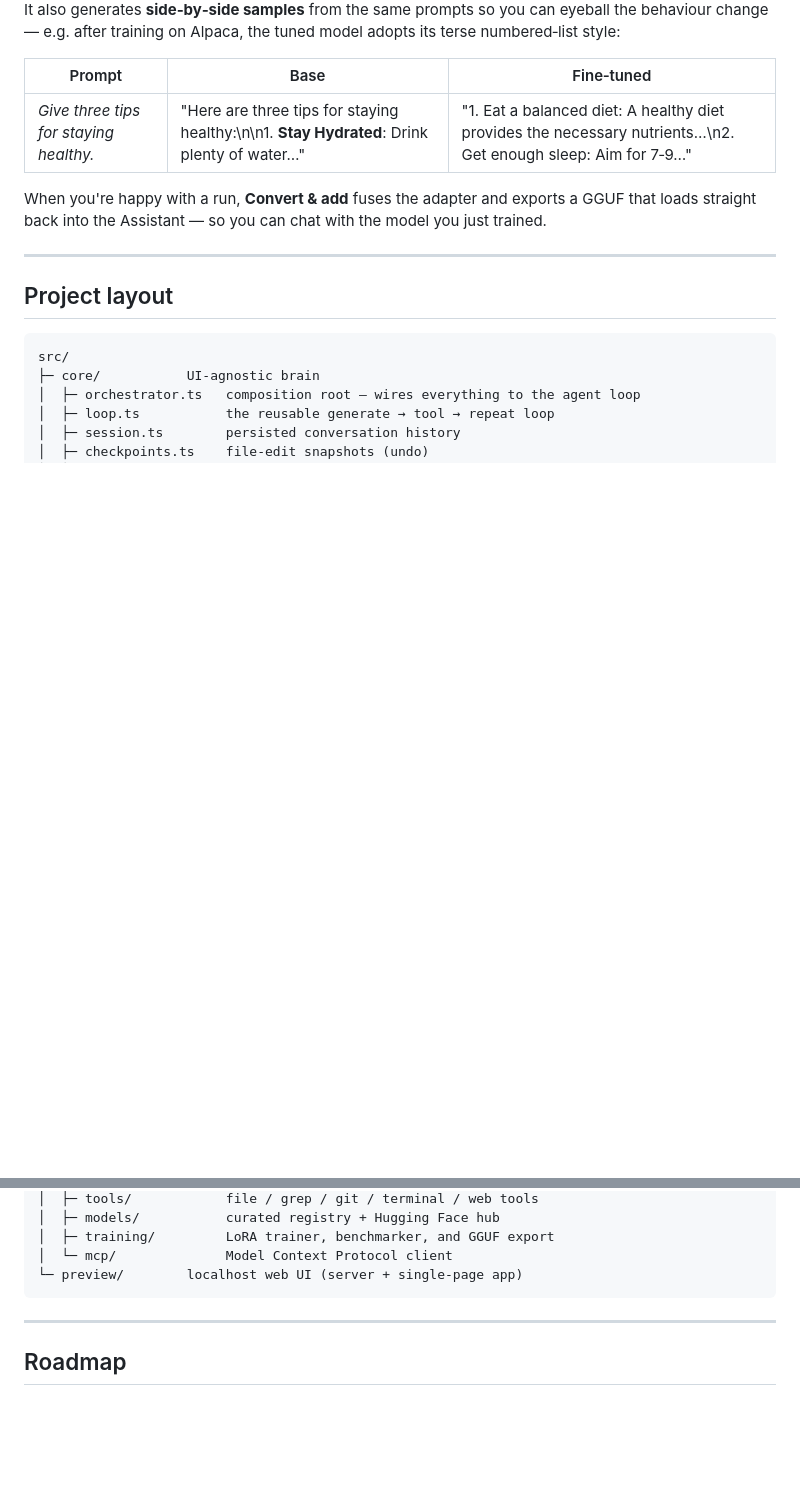
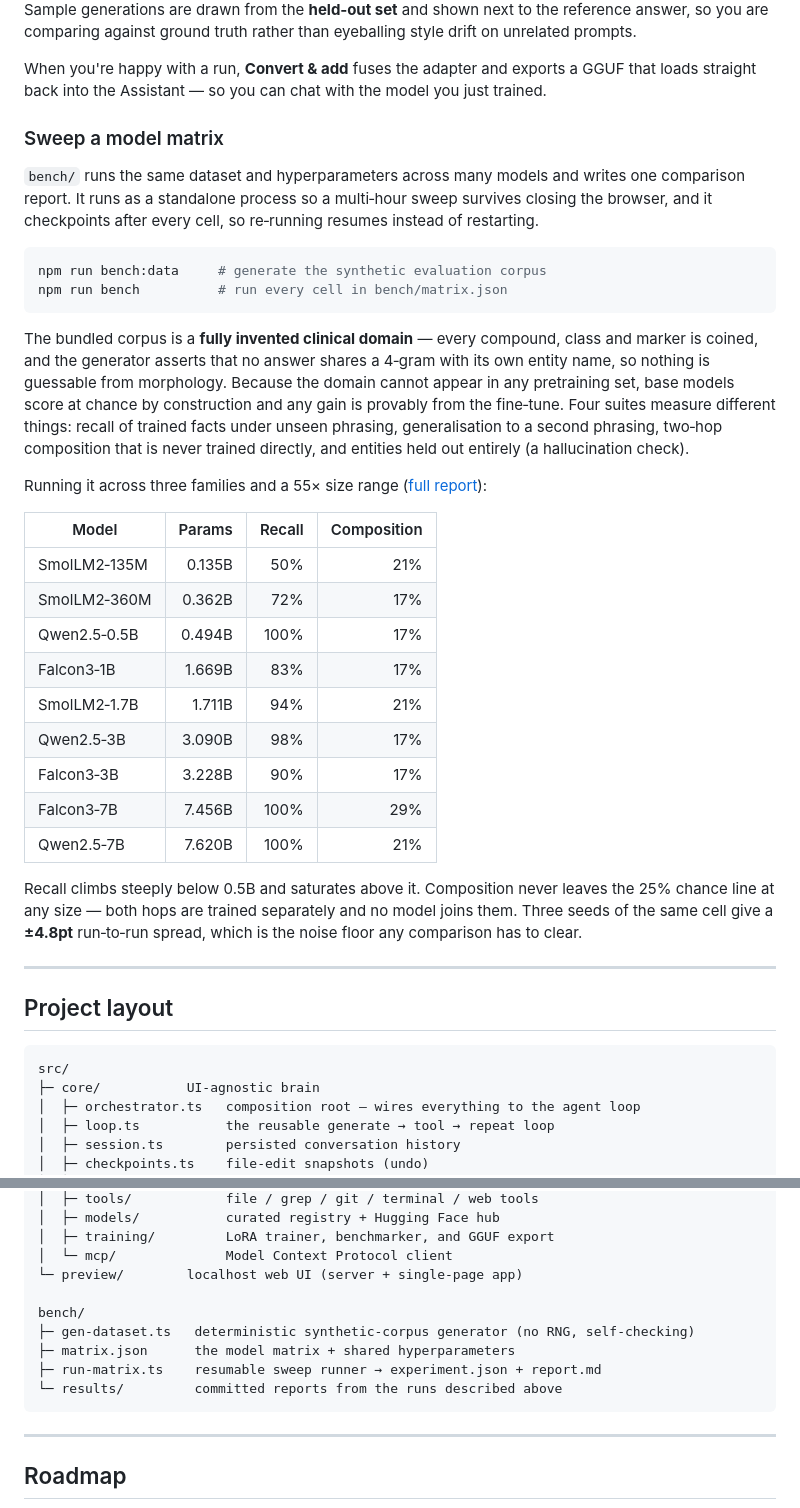
Before and after one commit to siroxou/local-language-machine, a Markdown page: README.md, 2 parts joined by grey strips. Rendered like a GitHub page; blank space fills up the shorter version.

````diff
--- a/README.md
+++ b/README.md
@@ -261,14 +276,47 @@ validation loss fell together:
 </div>
 
-It also generates **side‑by‑side samples** from the same prompts so you can eyeball the behaviour
-change — e.g. after training on Alpaca, the tuned model adopts its terse numbered‑list style:
-
-| Prompt | Base | Fine‑tuned |
-|---|---|---|
-| *Give three tips for staying healthy.* | "Here are three tips for staying healthy:\n\n1. **Stay Hydrated**: Drink plenty of water…" | "1. Eat a balanced diet: A healthy diet provides the necessary nutrients…\n2. Get enough sleep: Aim for 7‑9…" |
+Sample generations are drawn from the **held‑out set** and shown next to the reference answer, so
+you are comparing against ground truth rather than eyeballing style drift on unrelated prompts.
 
 When you're happy with a run, **Convert & add** fuses the adapter and exports a GGUF that loads
 straight back into the Assistant — so you can chat with the model you just trained.
+
+### Sweep a model matrix
+
+`bench/` runs the same dataset and hyperparameters across many models and writes one comparison
+report. It runs as a standalone process so a multi‑hour sweep survives closing the browser, and it
+checkpoints after every cell, so re‑running resumes instead of restarting.
+
+```bash
+npm run bench:data     # generate the synthetic evaluation corpus
+npm run bench          # run every cell in bench/matrix.json
+```
+
+The bundled corpus is a **fully invented clinical domain** — every compound, class and marker is
+coined, and the generator asserts that no answer shares a 4‑gram with its own entity name, so
+nothing is guessable from morphology. Because the domain cannot appear in any pretraining set, base
+models score at chance by construction and any gain is provably from the fine‑tune. Four suites
+measure different things: recall of trained facts under unseen phrasing, generalisation to a second
+phrasing, two‑hop composition that is never trained directly, and entities held out entirely
+(a hallucination check).
+
+Running it across three families and a 55× size range ([full report](bench/results/report.md)):
+
+| Model | Params | Recall | Composition |
+|---|---:|---:|---:|
+| SmolLM2‑135M | 0.135B | 50% | 21% |
+| SmolLM2‑360M | 0.362B | 72% | 17% |
+| Qwen2.5‑0.5B | 0.494B | 100% | 17% |
+| Falcon3‑1B | 1.669B | 83% | 17% |
+| SmolLM2‑1.7B | 1.711B | 94% | 21% |
+| Qwen2.5‑3B | 3.090B | 98% | 17% |
+| Falcon3‑3B | 3.228B | 90% | 17% |
+| Falcon3‑7B | 7.456B | 100% | 29% |
+| Qwen2.5‑7B | 7.620B | 100% | 21% |
+
+Recall climbs steeply below 0.5B and saturates above it. Composition never leaves the 25% chance
+line at any size — both hops are trained separately and no model joins them. Three seeds of the same
+cell give a **±4.8pt** run‑to‑run spread, which is the noise floor any comparison has to clear.
 
 ---
 
@@ -294,6 +342,12 @@ src/
 │  ├─ training/         LoRA trainer, benchmarker, and GGUF export
 │  └─ mcp/              Model Context Protocol client
 └─ preview/        localhost web UI (server + single-page app)
+
+bench/
+├─ gen-dataset.ts   deterministic synthetic-corpus generator (no RNG, self-checking)
+├─ matrix.json      the model matrix + shared hyperparameters
+├─ run-matrix.ts    resumable sweep runner → experiment.json + report.md
+└─ results/         committed reports from the runs described above
 ```
 
 ---
````
Also changed, not shown: other parts of README.md (+24 -9 lines).
